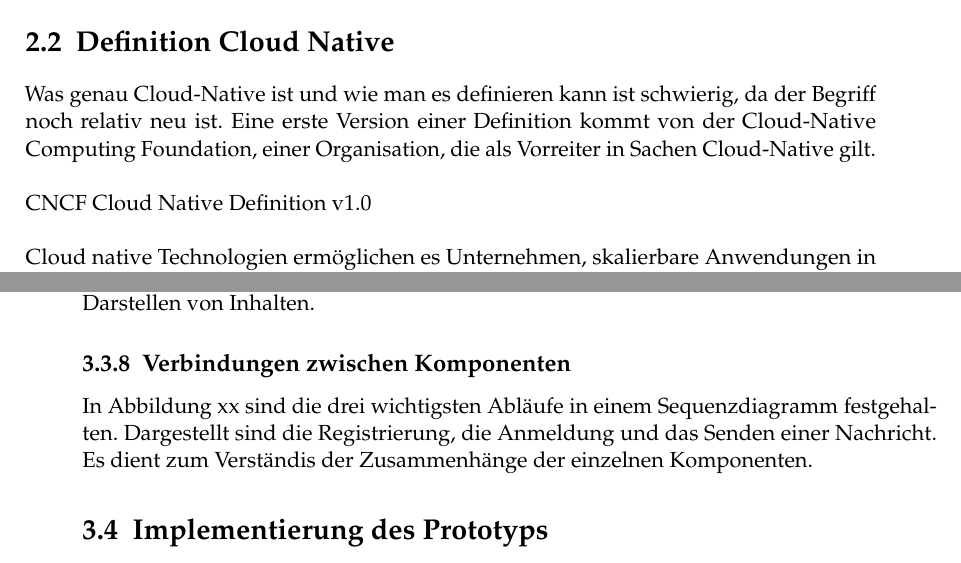
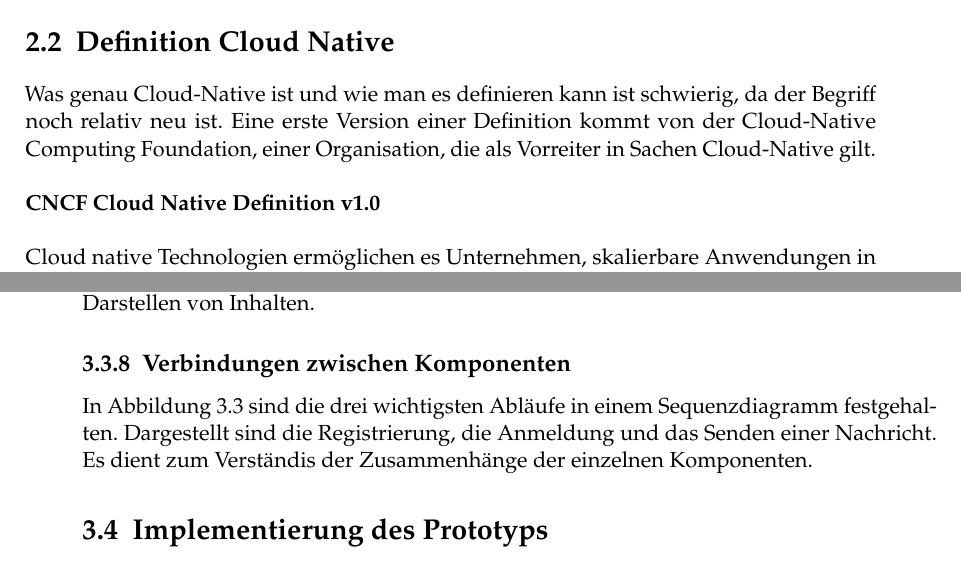
Before and after one commit to tglaes/CloudNative, a LaTeX thesis (Ausarbeitung/htwsaar-i-mst-vorlage.tex, which reads Ausarbeitung/Chapters/CloudNativeDefinition.tex, Ausarbeitung/Chapters/Fallbeispiel.tex): two parts of pages 9 and 20 of 33, joined at a grey line, cut so that both start at the same text. Compiled offline with pdfLaTeX.

Commit message:
Referenzen

```diff
--- a/Ausarbeitung/Chapters/CloudNativeDefinition.tex
+++ b/Ausarbeitung/Chapters/CloudNativeDefinition.tex
@@ -15,7 +15,7 @@ Entscheidend für Cloud-Native ist nun die schnelle Bereitstellung von Resourcen
 \section{Definition Cloud Native}
 Was genau Cloud-Native ist und wie man es definieren kann ist schwierig, da der Begriff noch relativ neu ist. Eine erste Version einer Definition kommt von der Cloud-Native Computing Foundation, einer Organisation, die als Vorreiter in Sachen Cloud-Native gilt.\\
 \\
-CNCF Cloud Native Definition v1.0\\
+\textbf{CNCF Cloud Native Definition v1.0}\\
 \\
 Cloud native Technologien ermöglichen es Unternehmen, skalierbare Anwendungen in modernen, dynamischen Umgebungen zu implementieren und zu betreiben. Dies können öffentliche, private und Hybrid-Clouds sein. Best Practices, wie Container, Service-Meshs, Microservices, immutable Infrastruktur und deklarative APIs, unterstützen diesen Ansatz.
 \\
--- a/Ausarbeitung/Chapters/Fallbeispiel.tex
+++ b/Ausarbeitung/Chapters/Fallbeispiel.tex
@@ -73,10 +73,11 @@ Mithilfe des Clients können Anfragen an das System, genauer gesagt das API-Gate
 	\centering
 	\includegraphics[width=1\textwidth]{Graphics/test2.png}
 	\caption{Sequenzdiagramm}
+	\label{sequenz}
 \end{figure}
 
 \subsection{Verbindungen zwischen Komponenten}
-In Abbildung xx sind die drei wichtigsten Abläufe in einem Sequenzdiagramm festgehalten. Dargestellt sind die Registrierung, die Anmeldung und das Senden einer Nachricht. Es dient zum Verständis der Zusammenhänge der einzelnen Komponenten.
+In Abbildung \ref{sequenz} sind die drei wichtigsten Abläufe in einem Sequenzdiagramm festgehalten. Dargestellt sind die Registrierung, die Anmeldung und das Senden einer Nachricht. Es dient zum Verständis der Zusammenhänge der einzelnen Komponenten.
 
 
 \section{Implementierung des Prototyps}
```
Also changed, not shown: Ausarbeitung/Chapters/Fallbeispiel.tex (2 more changed lines).
